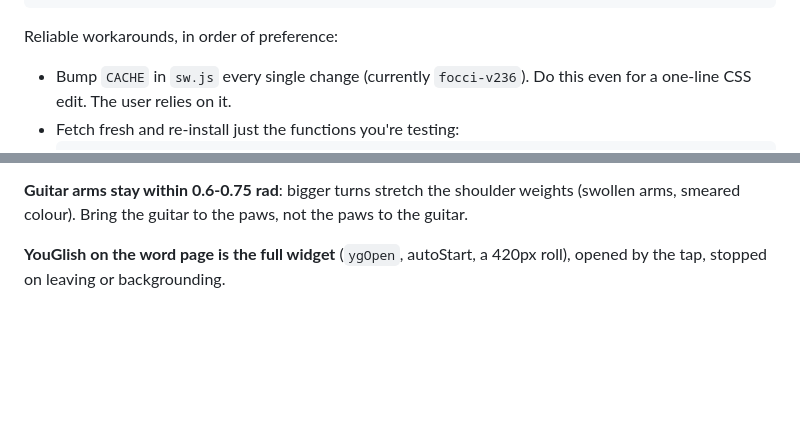
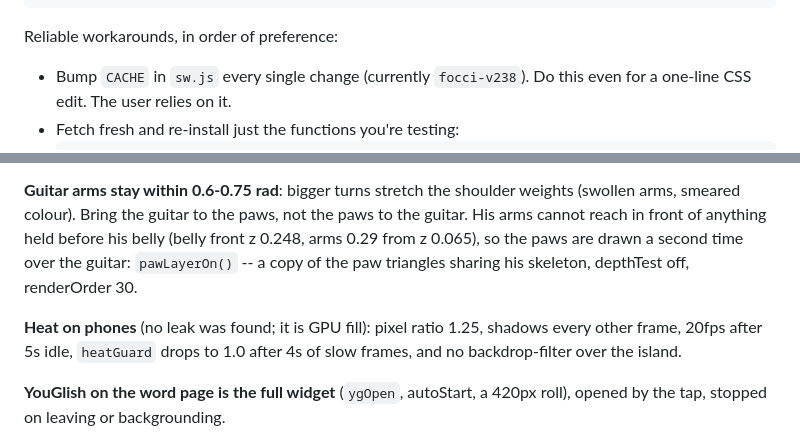
Before and after one commit to minhle22666-coder/dict, a Markdown page: CLAUDE.md, 2 parts joined by grey strips. Drawn GitHub-style; blank space fills up the shorter version.

Commit message:
CLAUDE.md: the paw layer over the guitar, the phone heat levers, CACHE v238
Co-Authored-By: Claude Opus 5.5 <noreply@anthropic.com>

````diff
--- a/CLAUDE.md
+++ b/CLAUDE.md
@@ -84,7 +84,7 @@ performance.getEntriesByType('resource')
 
 Reliable workarounds, in order of preference:
 
-- Bump `CACHE` in `sw.js` every single change (currently `focci-v236`).
+- Bump `CACHE` in `sw.js` every single change (currently `focci-v238`).
   Do this even for a one-line CSS edit. The user relies on it.
 - Fetch fresh and re-install just the functions you're testing:
   ```js
@@ -620,6 +620,14 @@ it comes in (`storyNear()`); there is no "back to the world" button.
 **Guitar arms stay within 0.6-0.75 rad**: bigger turns stretch the
 shoulder weights (swollen arms, smeared colour). Bring the guitar to the
 paws, not the paws to the guitar.
+His arms cannot reach in front of anything held before his belly (belly
+front z 0.248, arms 0.29 from z 0.065), so the paws are drawn a second time
+over the guitar: `pawLayerOn()` -- a copy of the paw triangles sharing his
+skeleton, depthTest off, renderOrder 30.
+
+**Heat on phones** (no leak was found; it is GPU fill): pixel ratio 1.25,
+shadows every other frame, 20fps after 5s idle, `heatGuard` drops to 1.0
+after 4s of slow frames, and no backdrop-filter over the island.
 
 **YouGlish on the word page is the full widget** (`ygOpen`, autoStart, a
 420px roll), opened by the tap, stopped on leaving or backgrounding.
````
